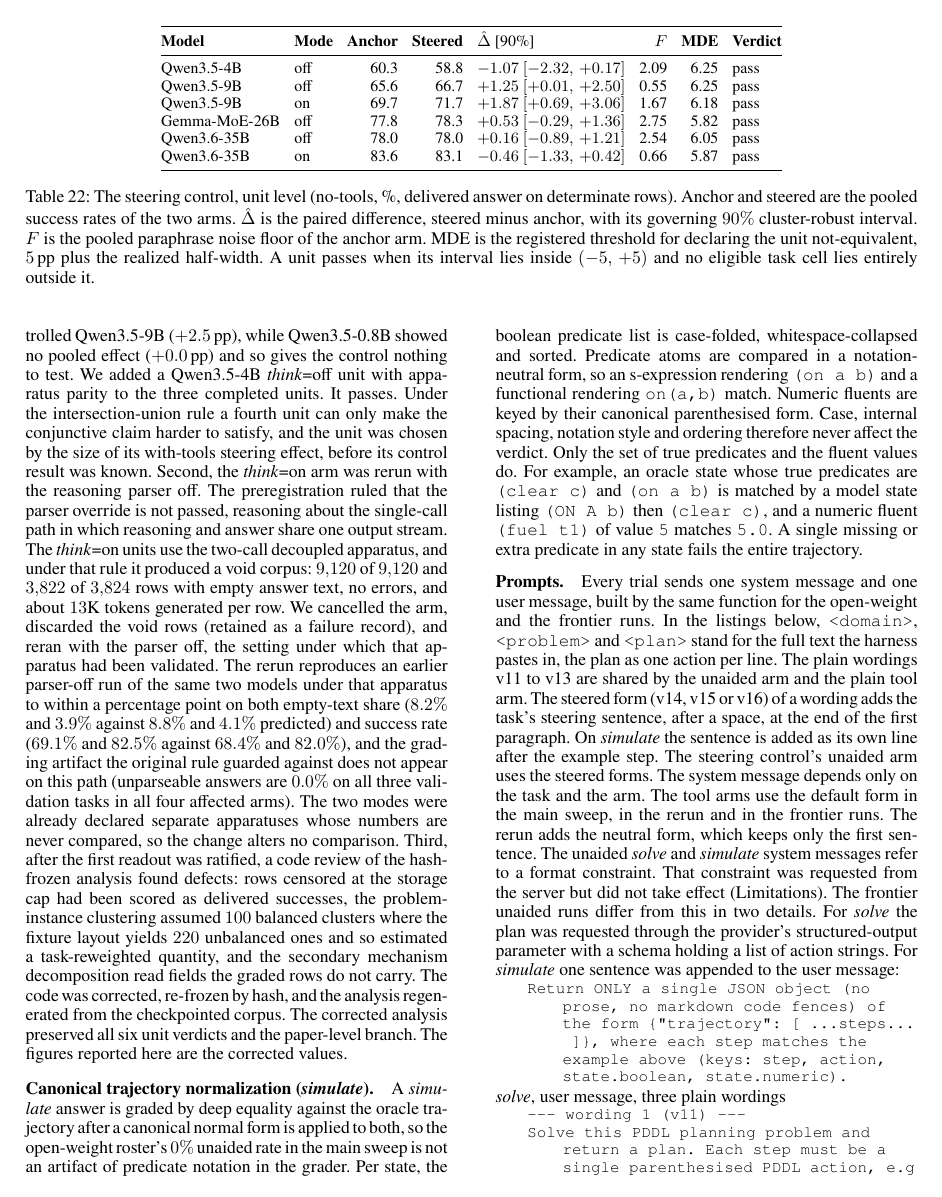
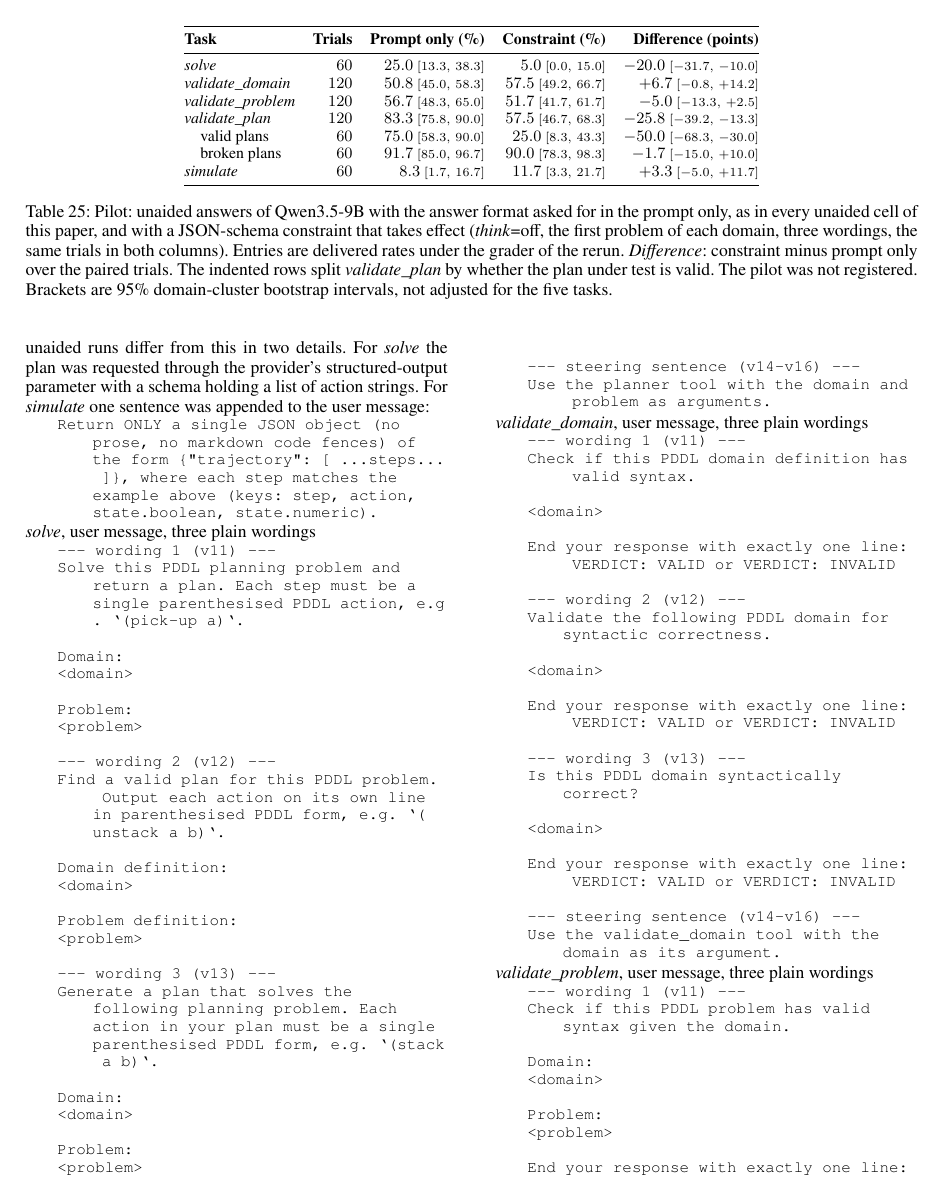
Before and after one commit to SPL-BGU/pddl-copilot-experiments, a LaTeX paper (paper/main.tex): page 33 of 39 before the commit and page 35 of 39 after it. Compiled offline with pdfLaTeX.

Commit message:
Paper: JSON constraint pilot in the Technical Appendix (table and paragraph); Limitations now cites it where it said the working constraint was unmeasured

```diff
--- a/paper/main.tex
+++ b/paper/main.tex
@@ -2975,3 +3008,33 @@
+\begin{table*}[t]
+\centering
+\footnotesize
+\setlength{\tabcolsep}{5pt}
+\begin{tabular}{@{}lrrrr@{}}
+\toprule
+\textbf{Task} & \textbf{Trials} & \textbf{Prompt only (\%)} & \textbf{Constraint (\%)} &
+\textbf{Difference (points)} \\
+\midrule
+% rows generated by tools/reanalysis/json_constraint_pilot.py (json_constraint_pilot.tex)
+\emph{solve} & $60$ & $25.0$ {\scriptsize$[13.3,\,38.3]$} & $5.0$ {\scriptsize$[0.0,\,15.0]$} & ${-}20.0$ {\scriptsize$[{-}31.7,\,{-}10.0]$} \\
+\emph{validate\_domain} & $120$ & $50.8$ {\scriptsize$[45.0,\,58.3]$} & $57.5$ {\scriptsize$[49.2,\,66.7]$} & $+6.7$ {\scriptsize$[{-}0.8,\,+14.2]$} \\
+\emph{validate\_problem} & $120$ & $56.7$ {\scriptsize$[48.3,\,65.0]$} & $51.7$ {\scriptsize$[41.7,\,61.7]$} & ${-}5.0$ {\scriptsize$[{-}13.3,\,+2.5]$} \\
+\emph{validate\_plan} & $120$ & $83.3$ {\scriptsize$[75.8,\,90.0]$} & $57.5$ {\scriptsize$[46.7,\,68.3]$} & ${-}25.8$ {\scriptsize$[{-}39.2,\,{-}13.3]$} \\
+\quad valid plans & $60$ & $75.0$ {\scriptsize$[58.3,\,90.0]$} & $25.0$ {\scriptsize$[8.3,\,43.3]$} & ${-}50.0$ {\scriptsize$[{-}68.3,\,{-}30.0]$} \\
+\quad broken plans & $60$ & $91.7$ {\scriptsize$[85.0,\,96.7]$} & $90.0$ {\scriptsize$[78.3,\,98.3]$} & ${-}1.7$ {\scriptsize$[{-}15.0,\,+10.0]$} \\
+\emph{simulate} & $60$ & $8.3$ {\scriptsize$[1.7,\,16.7]$} & $11.7$ {\scriptsize$[3.3,\,21.7]$} & $+3.3$ {\scriptsize$[{-}5.0,\,+11.7]$} \\
+\bottomrule
+\end{tabular}
+\caption{Pilot: unaided answers of Qwen3.5-9B with the answer format asked for in the
+prompt only, as in every unaided cell of this paper, and with a JSON-schema constraint
+that takes effect (\emph{think}=off, the first problem of each domain, three wordings,
+the same trials in both columns). Entries are delivered rates under the grader of the
+rerun. \emph{Difference}: constraint minus prompt only over the paired trials. The
+indented rows split \emph{validate\_plan} by whether the plan under test is valid. The
+pilot was not registered. Brackets are 95\% domain-cluster bootstrap intervals, not
+adjusted for the five tasks.}
+\label{tab:json-pilot}
+\end{table*}
+
 \paragraph{Canonical trajectory normalization (\emph{simulate}).}
 A \emph{simulate} answer is graded by deep equality against the oracle trajectory
 after a canonical normal form is applied to both, so the open-weight roster's $0\%$
```
Also changed, not shown: paper/main.tex (37 more changed lines).
